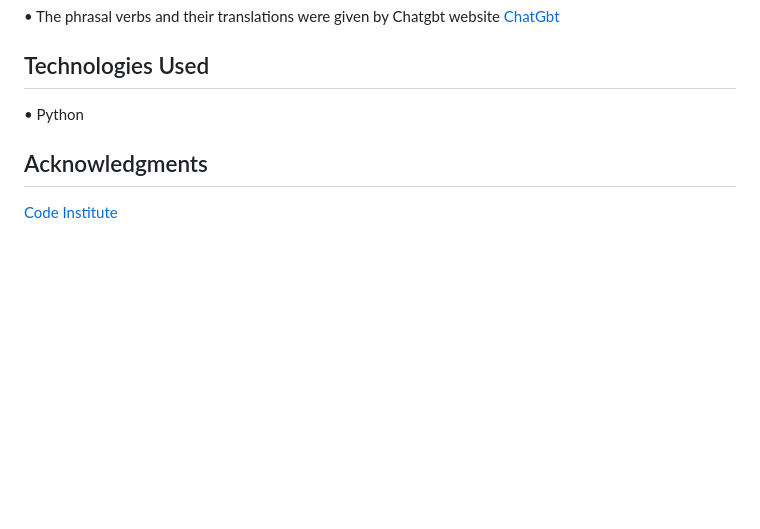
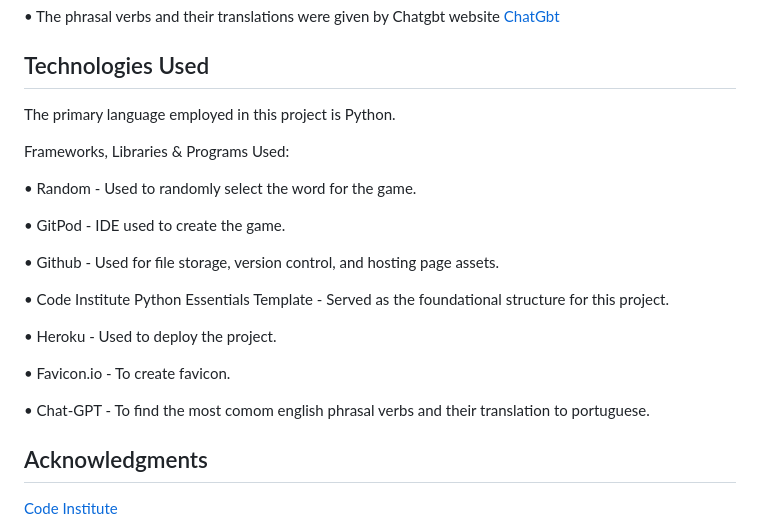
Before and after one commit to JuliDell/English-Learning-App, a Markdown page: README.md, the part around the change. Rendered like a GitHub page; blank space fills up the shorter version.

Commit message:
add libraries and programs used to Read me file

```diff
--- a/README.md
+++ b/README.md
@@ -84,7 +84,23 @@ This project was deployed using Code Institute mock terminal for HEROKU.
 
 ## Technologies Used
 
-•	Python
+The primary language employed in this project is Python.
+
+Frameworks, Libraries & Programs Used:
+
+•	Random - Used to randomly select the word for the game.
+
+•	GitPod - IDE used to create the game.
+
+•	Github - Used for file storage, version control, and hosting page assets.
+
+•	Code Institute Python Essentials Template - Served as the foundational structure for this project.
+
+•	Heroku - Used to deploy the project.
+
+•	Favicon.io - To create favicon.
+
+•	Chat-GPT - To find the most comom english phrasal verbs and their translation to portuguese.
 
 ## Acknowledgments
 
```
